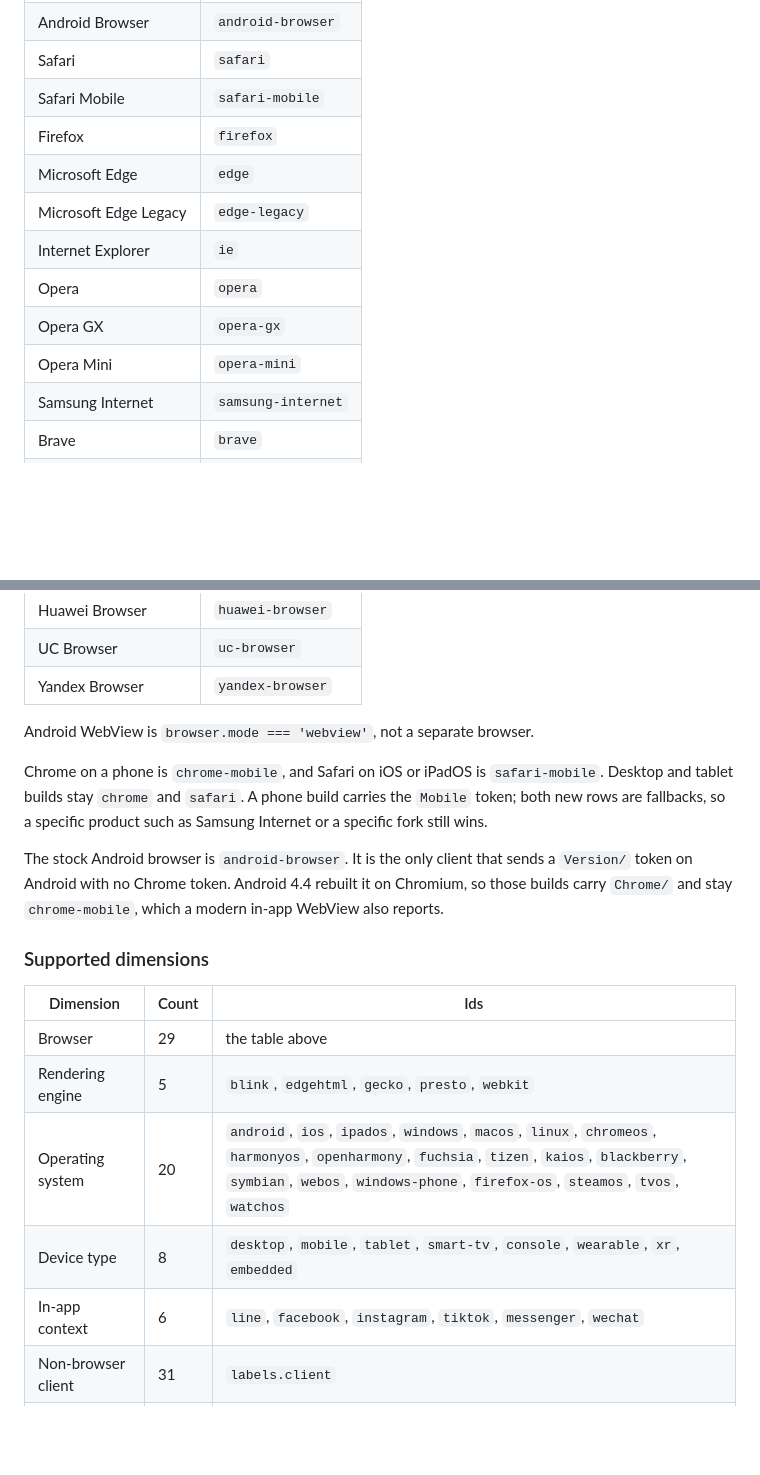
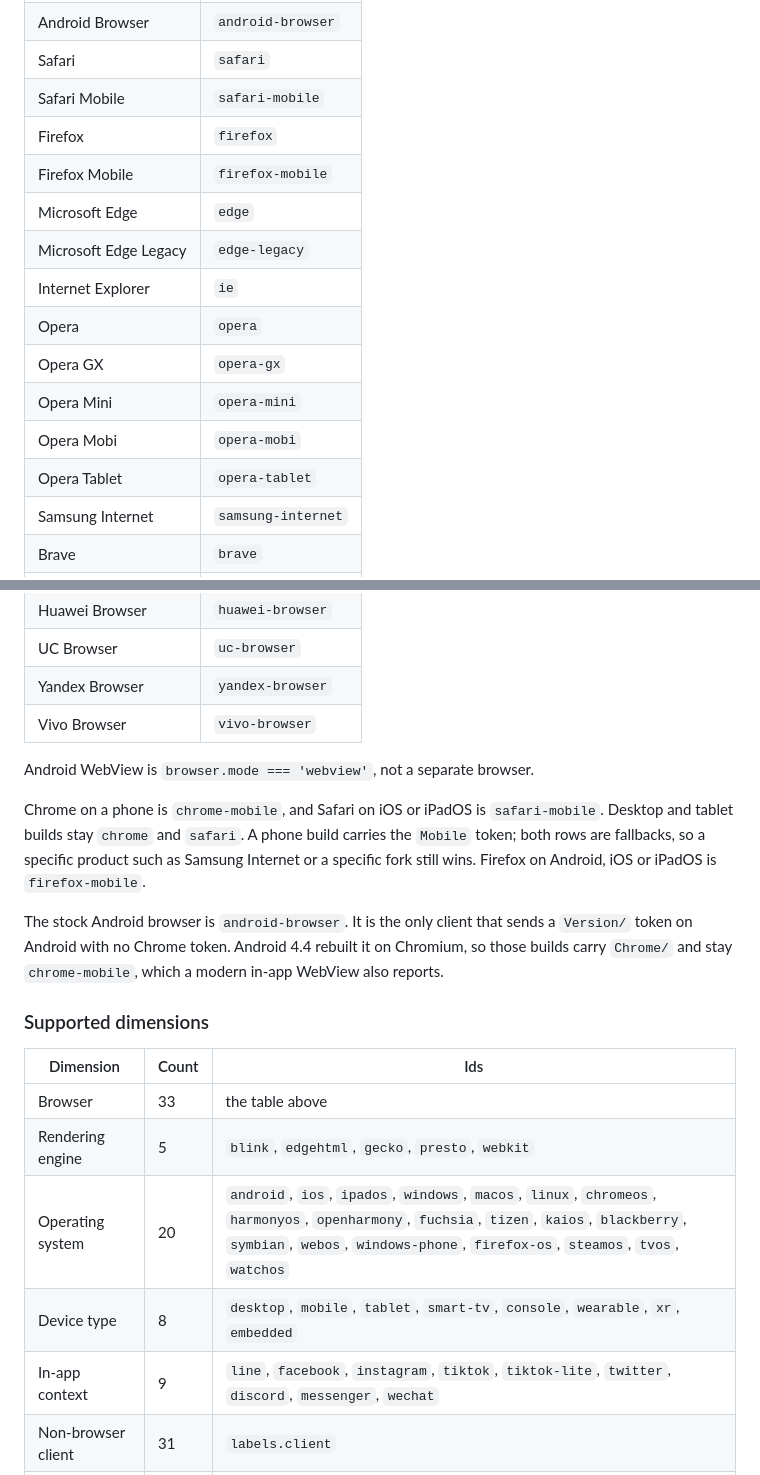
Before and after one commit to petechatchawan/ua-info, a Markdown page: README.md, 2 parts joined by grey strips. GitHub-like rendering; blank space fills up the shorter version.

Commit message:
docs: record the 1.1.0 browser and context ids
Browsers 33, in-app contexts 9, with the new ids in the README table,
the coverage lists and the changelog breaking and added sections.

```diff
--- a/README.md
+++ b/README.md
@@ -185,12 +185,15 @@ The parser does not invent a family to fill a field. A Chromium fork that has no
 | Safari                | `safari`           |
 | Safari Mobile         | `safari-mobile`    |
 | Firefox               | `firefox`          |
+| Firefox Mobile        | `firefox-mobile`   |
 | Microsoft Edge        | `edge`             |
 | Microsoft Edge Legacy | `edge-legacy`      |
 | Internet Explorer     | `ie`               |
 | Opera                 | `opera`            |
 | Opera GX              | `opera-gx`         |
 | Opera Mini            | `opera-mini`       |
+| Opera Mobi            | `opera-mobi`       |
+| Opera Tablet          | `opera-tablet`     |
 | Samsung Internet      | `samsung-internet` |
 | Brave                 | `brave`            |
 | Vivaldi               | `vivaldi`          |
@@ -207,10 +210,11 @@ The parser does not invent a family to fill a field. A Chromium fork that has no
 | Huawei Browser        | `huawei-browser`   |
 | UC Browser            | `uc-browser`       |
 | Yandex Browser        | `yandex-browser`   |
+| Vivo Browser          | `vivo-browser`     |
 
 Android WebView is `browser.mode === 'webview'`, not a separate browser.
 
-Chrome on a phone is `chrome-mobile`, and Safari on iOS or iPadOS is `safari-mobile`. Desktop and tablet builds stay `chrome` and `safari`. A phone build carries the `Mobile` token; both new rows are fallbacks, so a specific product such as Samsung Internet or a specific fork still wins.
+Chrome on a phone is `chrome-mobile`, and Safari on iOS or iPadOS is `safari-mobile`. Desktop and tablet builds stay `chrome` and `safari`. A phone build carries the `Mobile` token; both rows are fallbacks, so a specific product such as Samsung Internet or a specific fork still wins. Firefox on Android, iOS or iPadOS is `firefox-mobile`.
 
 The stock Android browser is `android-browser`. It is the only client that sends a `Version/` token on Android with no Chrome token. Android 4.4 rebuilt it on Chromium, so those builds carry `Chrome/` and stay `chrome-mobile`, which a modern in-app WebView also reports.
 
@@ -218,11 +222,11 @@ The stock Android browser is `android-browser`. It is the only client that sends
 
 | Dimension          | Count | Ids                                                                                                                                                                                                                         |
 | ------------------ | ----- | --------------------------------------------------------------------------------------------------------------------------------------------------------------------------------------------------------------------------- |
-| Browser            | 29    | the table above                                                                                                                                                                                                             |
+| Browser            | 33    | the table above                                                                                                                                                                                                             |
 | Rendering engine   | 5     | `blink`, `edgehtml`, `gecko`, `presto`, `webkit`                                                                                                                                                                            |
 | Operating system   | 20    | `android`, `ios`, `ipados`, `windows`, `macos`, `linux`, `chromeos`, `harmonyos`, `openharmony`, `fuchsia`, `tizen`, `kaios`, `blackberry`, `symbian`, `webos`, `windows-phone`, `firefox-os`, `steamos`, `tvos`, `watchos` |
 | Device type        | 8     | `desktop`, `mobile`, `tablet`, `smart-tv`, `console`, `wearable`, `xr`, `embedded`                                                                                                                                          |
-| In-app context     | 6     | `line`, `facebook`, `instagram`, `tiktok`, `messenger`, `wechat`                                                                                                                                                            |
+| In-app context     | 9     | `line`, `facebook`, `instagram`, `tiktok`, `tiktok-lite`, `twitter`, `discord`, `messenger`, `wechat`                                                                                                                       |
 | Non-browser client | 31    | `labels.client`                                                                                                                                                                                                             |
 | CPU architecture   | 8     | `x86`, `x86_64`, `arm`, `arm64`, `mips`, `powerpc`, `sparc`, `riscv`                                                                                                                                                        |
 | Device vendor      | 22    | `labels.vendor`                                                                                                                                                                                                             |
```
Also changed, not shown: CHANGELOG.md (+13 -3 lines), docs/coverage.md (+22 -12 lines).
